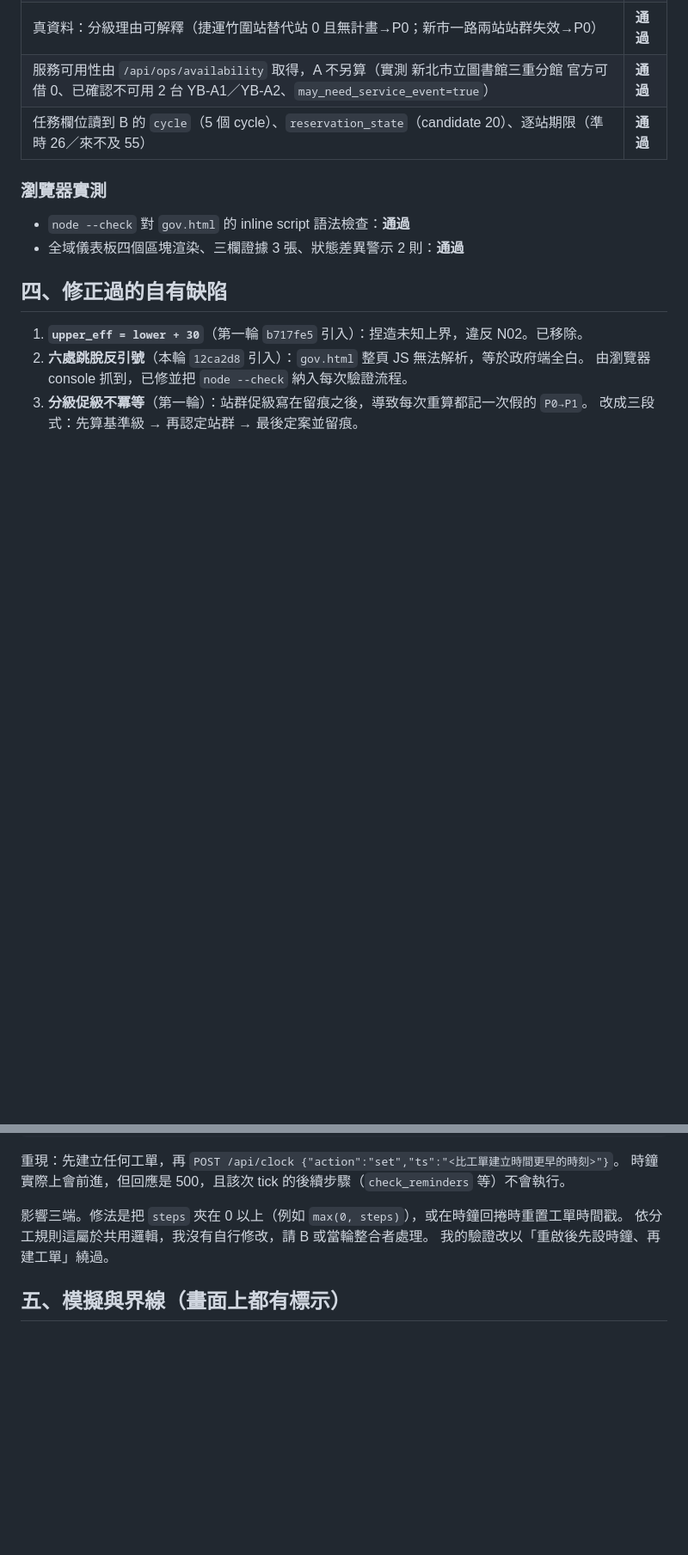
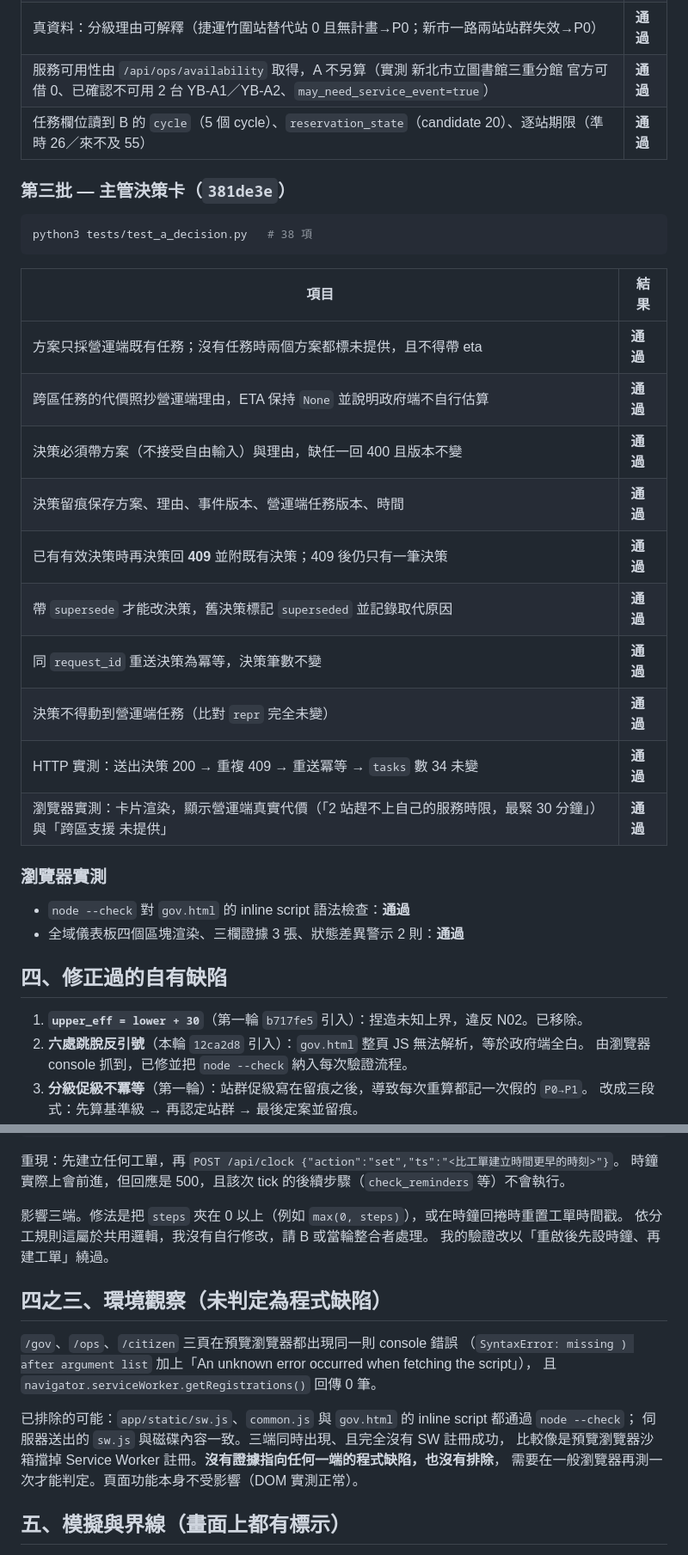
Before and after one commit to FayeChen001/ntpc-youbike-smart-dispatch, a Markdown page: docs/HANDOFF_A.md, 2 parts joined by grey strips. Shown at 86% size. Drawn GitHub-style; blank space fills up the shorter version.

Commit message:
HANDOFF_A 更新：主管決策卡測試證據、改派方案契約缺口、SW 環境觀察
把「營運端改派方案端點」列為決策卡最大的契約缺口（B 的 contract 目前是 b-1，只涵蓋
工單）。另記錄三端共同出現的 Service Worker 註冊失敗現象，已排除三個 JS 檔的語法問題，
但未判定是誰的缺陷。

Co-Authored-By: Claude Opus 5 <noreply@anthropic.com>

````diff
--- a/docs/HANDOFF_A.md
+++ b/docs/HANDOFF_A.md
@@ -85,6 +87,25 @@ python3 tests/test_a_coverage.py   # 15 項
 | 服務可用性由 `/api/ops/availability` 取得，A 不另算（實測 新北市立圖書館三重分館 官方可借 0、已確認不可用 2 台 YB-A1／YB-A2、`may_need_service_event=true`） | **通過** |
 | 任務欄位讀到 B 的 `cycle`（5 個 cycle）、`reservation_state`（candidate 20）、逐站期限（準時 26／來不及 55） | **通過** |
 
+### 第三批 — 主管決策卡（`381de3e`）
+
+```bash
+python3 tests/test_a_decision.py   # 38 項
+```
+
+| 項目 | 結果 |
+|---|---|
+| 方案只採營運端既有任務；沒有任務時兩個方案都標未提供，且不得帶 eta | **通過** |
+| 跨區任務的代價照抄營運端理由，ETA 保持 `None` 並說明政府端不自行估算 | **通過** |
+| 決策必須帶方案（不接受自由輸入）與理由，缺任一回 400 且版本不變 | **通過** |
+| 決策留痕保存方案、理由、事件版本、營運端任務版本、時間 | **通過** |
+| 已有有效決策時再決策回 **409** 並附既有決策；409 後仍只有一筆決策 | **通過** |
+| 帶 `supersede` 才能改決策，舊決策標記 `superseded` 並記錄取代原因 | **通過** |
+| 同 `request_id` 重送決策為冪等，決策筆數不變 | **通過** |
+| 決策不得動到營運端任務（比對 `repr` 完全未變） | **通過** |
+| HTTP 實測：送出決策 200 → 重複 409 → 重送冪等 → `tasks` 數 34 未變 | **通過** |
+| 瀏覽器實測：卡片渲染，顯示營運端真實代價（「2 站趕不上自己的服務時限，最緊 30 分鐘」）與「跨區支援 未提供」 | **通過** |
+
 ### 瀏覽器實測
 
 - `node --check` 對 `gov.html` 的 inline script 語法檢查：**通過**
@@ -116,6 +137,17 @@ want = TICKET_FLOW[min(len(TICKET_FLOW) - 1, steps)]   # steps 為負數時索
 依分工規則這屬於共用邏輯，我沒有自行修改，請 B 或當輪整合者處理。
 我的驗證改以「重啟後先設時鐘、再建工單」繞過。
 
+## 四之三、環境觀察（未判定為程式缺陷）
+
+`/gov`、`/ops`、`/citizen` 三頁在預覽瀏覽器都出現同一則 console 錯誤
+（`SyntaxError: missing ) after argument list` 加上「An unknown error occurred when fetching the script」），
+且 `navigator.serviceWorker.getRegistrations()` 回傳 0 筆。
+
+已排除的可能：`app/static/sw.js`、`common.js` 與 `gov.html` 的 inline script 都通過 `node --check`；
+伺服器送出的 `sw.js` 與磁碟內容一致。三端同時出現、且完全沒有 SW 註冊成功，
+比較像是預覽瀏覽器沙箱擋掉 Service Worker 註冊。**沒有證據指向任何一端的程式缺陷，也沒有排除**，
+需要在一般瀏覽器再測一次才能判定。頁面功能本身不受影響（DOM 實測正常）。
+
 ## 五、模擬與界線（畫面上都有標示）
 
 - **通知情境預覽是應用內示意**。沒有 Web Push、沒有 APNs、沒有背景推播；關掉分頁不會收到任何東西。
````
Also changed, not shown: other parts of docs/HANDOFF_A.md (+7 -3 lines).
